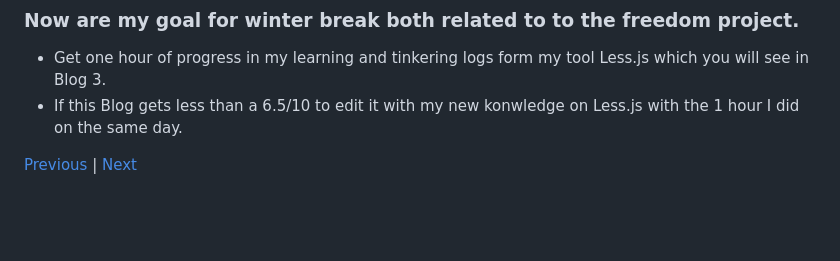
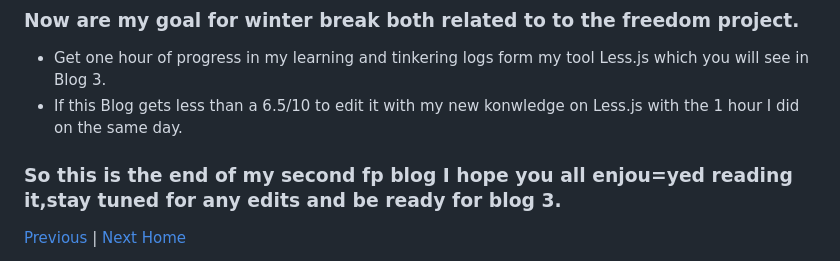
Before and after one commit to alialridae8060/sep11-freedom-project, a Markdown page: blog/entry02.md, the part around the change. Drawn GitHub-style; blank space fills up the shorter version.

```diff
--- a/blog/entry02.md
+++ b/blog/entry02.md
@@ -152,12 +152,6 @@ width: calc(50% + (@var - 20px));  // result is calc(50% + (25vh - 20px))
   <li>If this Blog gets less than a 6.5/10 to edit it with my new konwledge on Less.js with the 1 hour I did on the same day.</li>
 </ul>
 
-
-
-
-
-
-
+### So this is the end of my second fp blog I hope you all enjou=yed reading it,stay tuned for any edits and be ready for blog 3.
 [Previous](entry01.md) | [Next](entry03.md)
-
 [Home](../README.md)
```
